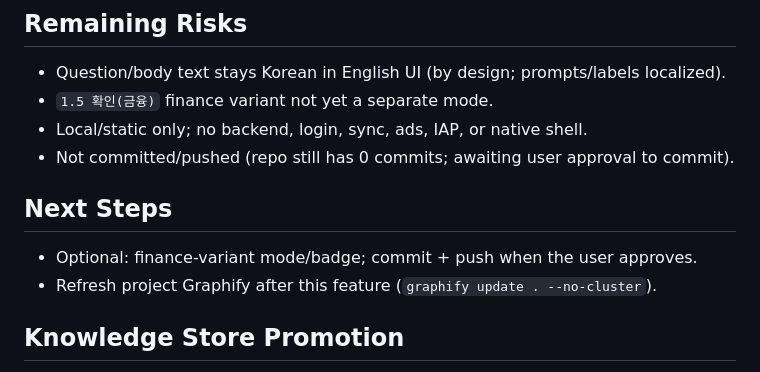
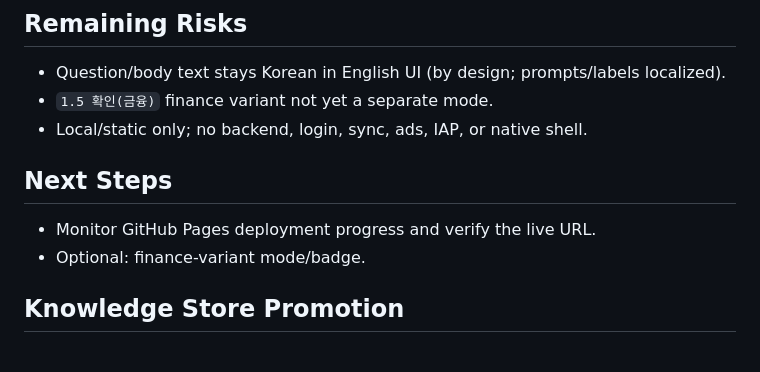
Before and after one commit to KANGSUNGBAE87/ismsp-studying, a Markdown page: ai/session-logs/2026-06-13-three-study-modes-implementation-claude.md, the part around the change. GitHub-like rendering.

```diff
--- a/ai/session-logs/2026-06-13-three-study-modes-implementation-claude.md
+++ b/ai/session-logs/2026-06-13-three-study-modes-implementation-claude.md
@@ -55,12 +55,11 @@ Actor: claude
 - Question/body text stays Korean in English UI (by design; prompts/labels localized).
 - `1.5 확인(금융)` finance variant not yet a separate mode.
 - Local/static only; no backend, login, sync, ads, IAP, or native shell.
-- Not committed/pushed (repo still has 0 commits; awaiting user approval to commit).
 
 ## Next Steps
 
-- Optional: finance-variant mode/badge; commit + push when the user approves.
-- Refresh project Graphify after this feature (`graphify update . --no-cluster`).
+- Monitor GitHub Pages deployment progress and verify the live URL.
+- Optional: finance-variant mode/badge.
 
 ## Knowledge Store Promotion
 
```
Also changed, not shown: ai/plans/implementation-plan.md (+3 -3 lines).
